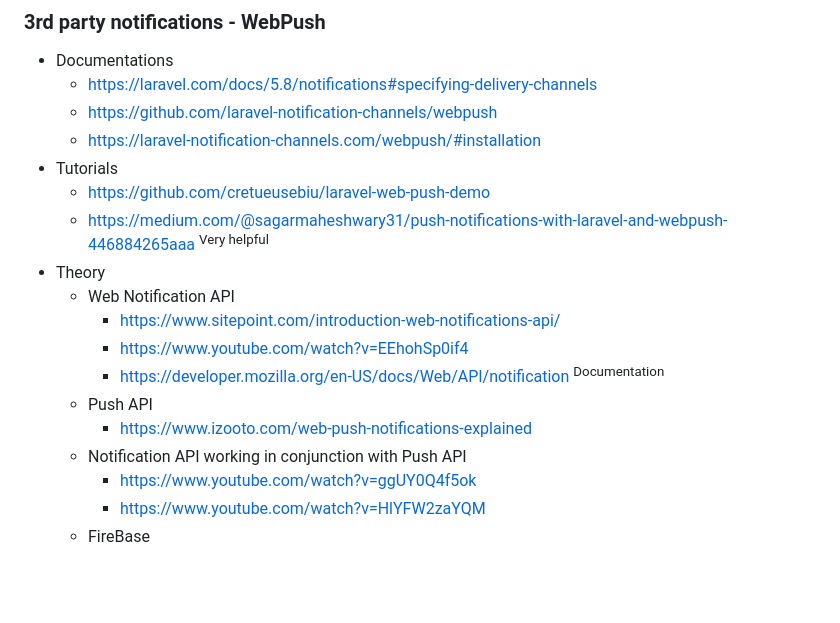
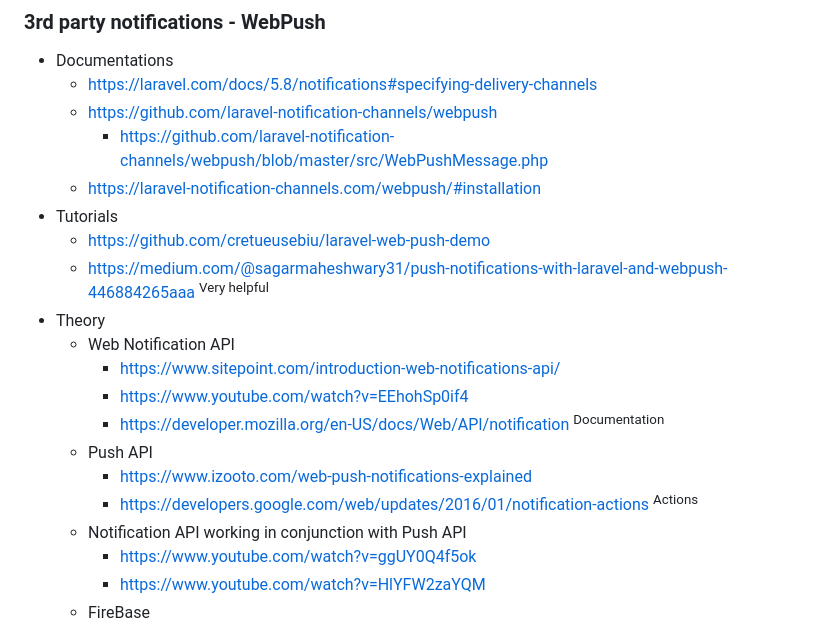
Before and after one commit to atabegruslan/Travel-Blog-Laravel-5-8, a Markdown page: readme.md, the part around the change. Drawn GitHub-style; blank space fills up the shorter version.

Commit message:
finish push notif

```diff
--- a/readme.md
+++ b/readme.md
@@ -768,6 +768,7 @@ Note: If the mail method doesn't exist, it will default to the `toArray` method.
 - Documentations
     - https://laravel.com/docs/5.8/notifications#specifying-delivery-channels
     - https://github.com/laravel-notification-channels/webpush
+        - https://github.com/laravel-notification-channels/webpush/blob/master/src/WebPushMessage.php
     - https://laravel-notification-channels.com/webpush/#installation
 - Tutorials
     - https://github.com/cretueusebiu/laravel-web-push-demo
@@ -779,6 +780,7 @@ Note: If the mail method doesn't exist, it will default to the `toArray` method.
         - https://developer.mozilla.org/en-US/docs/Web/API/notification <sup>Documentation</sup>
     - Push API
         - https://www.izooto.com/web-push-notifications-explained
+        - https://developers.google.com/web/updates/2016/01/notification-actions <sup>Actions</sup>
     - Notification API working in conjunction with Push API
         - https://www.youtube.com/watch?v=ggUY0Q4f5ok
         - https://www.youtube.com/watch?v=HlYFW2zaYQM
```
Also changed, not shown: Illustrations/push_notifications_anatomy.png (added), 5 other files.
